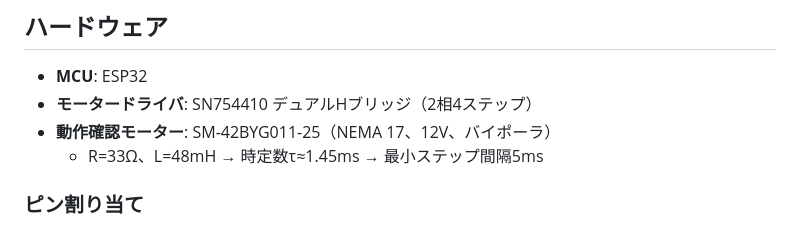
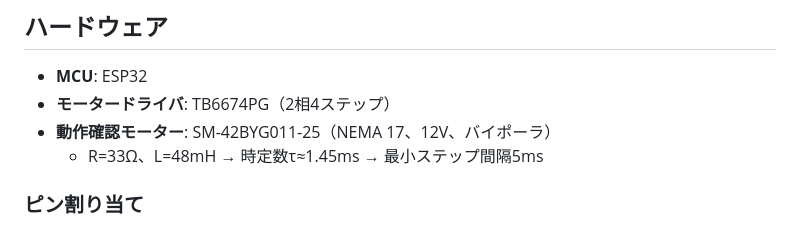
Before and after one commit to 634nakajima/GPUB, a Markdown page: README.md, the part around the change. GitHub-like rendering.

Commit message:
Update motor driver to TB6674PG in README
Co-Authored-By: Claude Sonnet 4.6 <noreply@anthropic.com>

```diff
--- a/README.md
+++ b/README.md
@@ -16,7 +16,7 @@ ESP32ベースの汎用ステッピングモーター／GPIO制御デバイス
 ## ハードウェア
 
 - **MCU**: ESP32
-- **モータードライバ**: SN754410 デュアルHブリッジ（2相4ステップ）
+- **モータードライバ**: TB6674PG（2相4ステップ）
 - **動作確認モーター**: SM-42BYG011-25（NEMA 17、12V、バイポーラ）
   - R=33Ω、L=48mH → 時定数τ≈1.45ms → 最小ステップ間隔5ms
 
```
